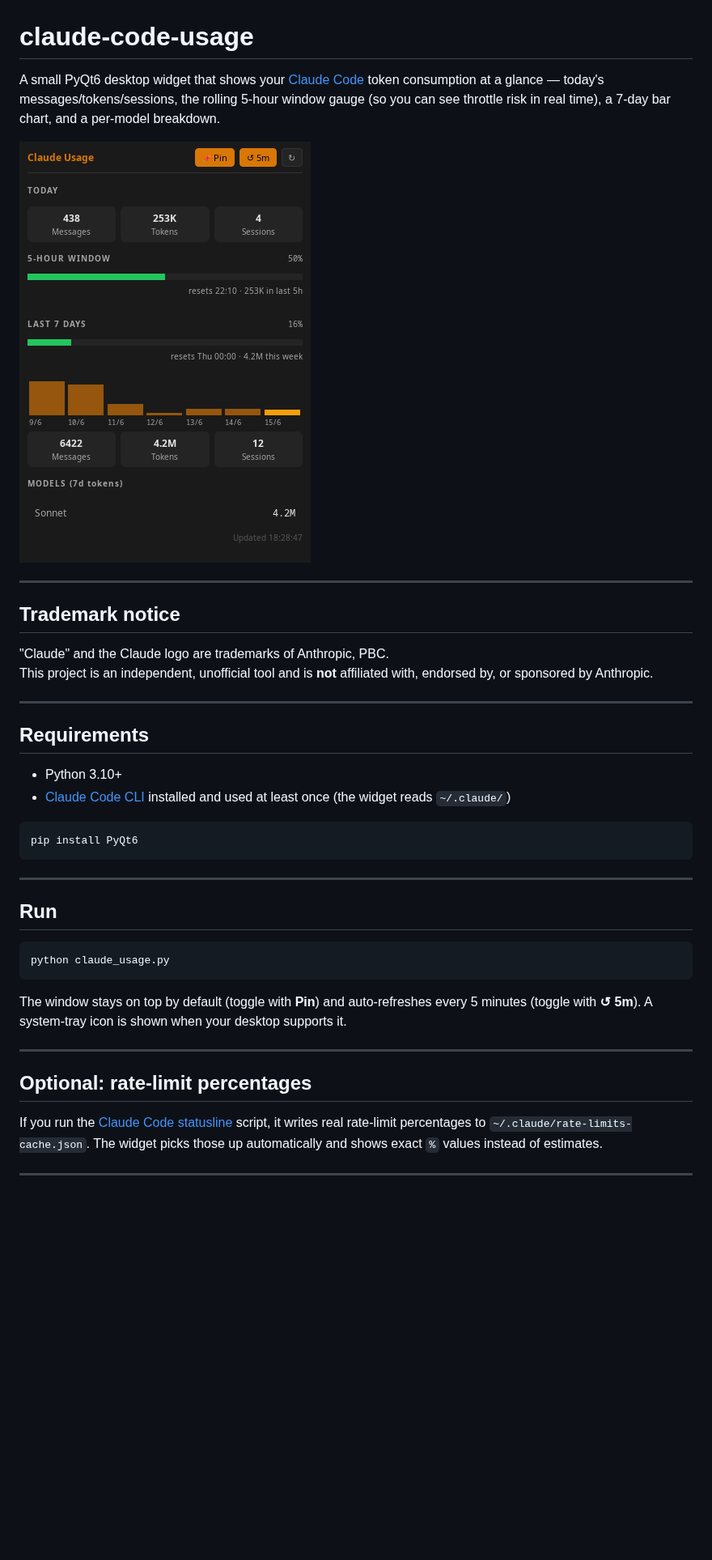
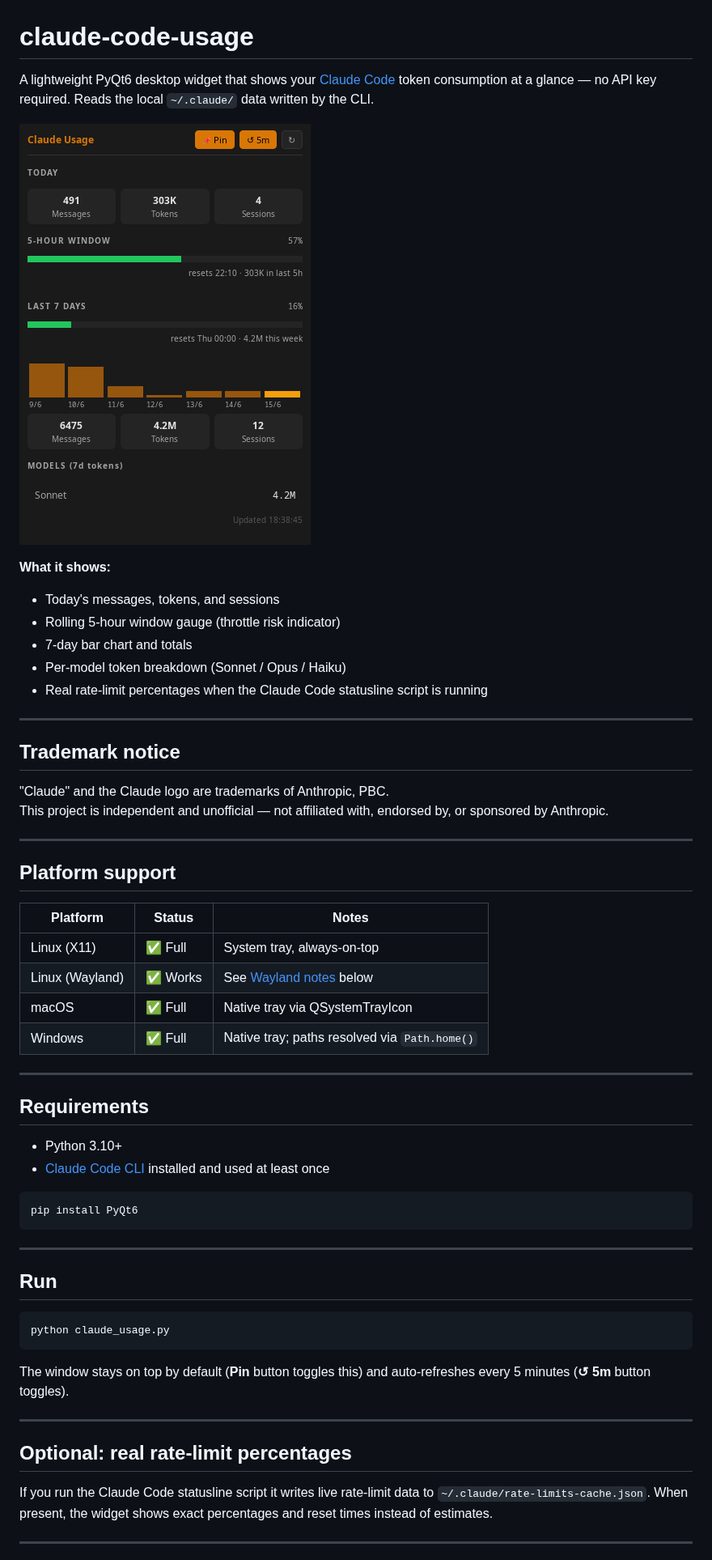
Before and after one commit to michaelpeeters/claude-code-usage, a Markdown page: README.md, the part around one of its changes. Shown at 81% size. Drawn GitHub-style; pictures changed too: screenshot.png; blank space fills up the shorter version.

````diff
--- a/README.md
+++ b/README.md
@@ -1,22 +1,40 @@
 # claude-code-usage
 
-A small PyQt6 desktop widget that shows your [Claude Code](https://claude.ai/code) token consumption at a glance — today's messages/tokens/sessions, the rolling 5-hour window gauge (so you can see throttle risk in real time), a 7-day bar chart, and a per-model breakdown.
+A lightweight PyQt6 desktop widget that shows your [Claude Code](https://claude.ai/code) token consumption at a glance — no API key required. Reads the local `~/.claude/` data written by the CLI.
 
 ![screenshot](screenshot.png)
+
+**What it shows:**
+- Today's messages, tokens, and sessions
+- Rolling 5-hour window gauge (throttle risk indicator)
+- 7-day bar chart and totals
+- Per-model token breakdown (Sonnet / Opus / Haiku)
+- Real rate-limit percentages when the Claude Code statusline script is running
 
 ---
 
 ## Trademark notice
 
 "Claude" and the Claude logo are trademarks of Anthropic, PBC.
-This project is an independent, unofficial tool and is **not** affiliated with, endorsed by, or sponsored by Anthropic.
+This project is independent and unofficial — not affiliated with, endorsed by, or sponsored by Anthropic.
+
+---
+
+## Platform support
+
+| Platform | Status | Notes |
+|---|---|---|
+| Linux (X11) | ✅ Full | System tray, always-on-top |
+| Linux (Wayland) | ✅ Works | See [Wayland notes](#wayland) below |
+| macOS | ✅ Full | Native tray via QSystemTrayIcon |
+| Windows | ✅ Full | Native tray; paths resolved via `Path.home()` |
 
 ---
 
 ## Requirements
 
 - Python 3.10+
-- [Claude Code CLI](https://claude.ai/code) installed and used at least once (the widget reads `~/.claude/`)
+- [Claude Code CLI](https://claude.ai/code) installed and used at least once
 
 ```
 pip install PyQt6
@@ -30,13 +48,13 @@ pip install PyQt6
 python claude_usage.py
 ```
 
-The window stays on top by default (toggle with **Pin**) and auto-refreshes every 5 minutes (toggle with **↺ 5m**). A system-tray icon is shown when your desktop supports it.
+The window stays on top by default (**Pin** button toggles this) and auto-refreshes every 5 minutes (**↺ 5m** button toggles).
 
 ---
 
-## Optional: rate-limit percentages
+## Optional: real rate-limit percentages
 
-If you run the [Claude Code statusline](https://github.com/anthropics/claude-code/blob/main/docs/statusline.md) script, it writes real rate-limit percentages to `~/.claude/rate-limits-cache.json`. The widget picks those up automatically and shows exact `%` values instead of estimates.
+If you run the Claude Code statusline script it writes live rate-limit data to `~/.claude/rate-limits-cache.json`. When present, the widget shows exact percentages and reset times instead of estimates.
 
 ---
 
````
Also changed, not shown: other parts of README.md (+70 -17 lines), 7 other files.
